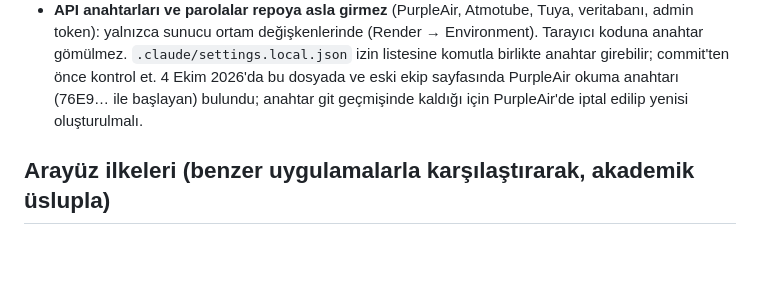
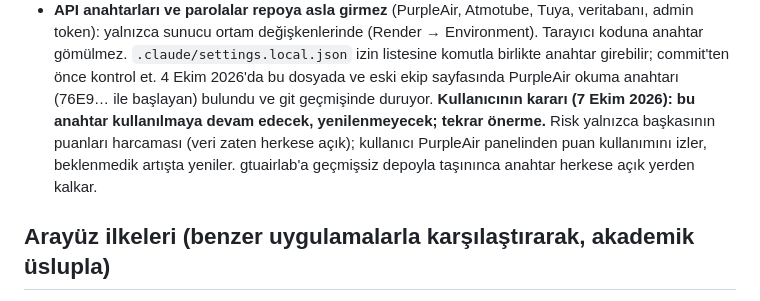
Before and after one commit to ilkerakmirza/gtu-air-quality, a Markdown page: CLAUDE.md, the part around the change. Rendered like a GitHub page; blank space fills up the shorter version.

Commit message:
CLAUDE.md: record decision to keep the existing PurpleAir key
Co-Authored-By: Claude Opus 5.5 <noreply@anthropic.com>
Claude-Session: https://claude.ai/code/session_0123DQEKxbH6ozafm6AhvyPP

```diff
--- a/CLAUDE.md
+++ b/CLAUDE.md
@@ -52,7 +52,9 @@ Repo ve GitHub Pages sitesi **herkese açık**: repoya giren her dosya (kök diz
 - **API anahtarları ve parolalar repoya asla girmez** (PurpleAir, Atmotube, Tuya, veritabanı, admin token): yalnızca sunucu ortam
   değişkenlerinde (Render → Environment). Tarayıcı koduna anahtar gömülmez. `.claude/settings.local.json` izin listesine komutla
   birlikte anahtar girebilir; commit'ten önce kontrol et. 4 Ekim 2026'da bu dosyada ve eski ekip sayfasında PurpleAir okuma anahtarı
-  (76E9… ile başlayan) bulundu; anahtar git geçmişinde kaldığı için PurpleAir'de iptal edilip yenisi oluşturulmalı.
+  (76E9… ile başlayan) bulundu ve git geçmişinde duruyor. **Kullanıcının kararı (7 Ekim 2026): bu anahtar kullanılmaya devam edecek,
+  yenilenmeyecek; tekrar önerme.** Risk yalnızca başkasının puanları harcaması (veri zaten herkese açık); kullanıcı PurpleAir panelinden
+  puan kullanımını izler, beklenmedik artışta yeniler. gtuairlab'a geçmişsiz depoyla taşınınca anahtar herkese açık yerden kalkar.
 
 ## Arayüz ilkeleri (benzer uygulamalarla karşılaştırarak, akademik üslupla)
 - Arayüz değişikliğinden önce benzer uygulamalardaki karşılığına bak: IQAir AirVisual, PurpleAir haritası,
```
